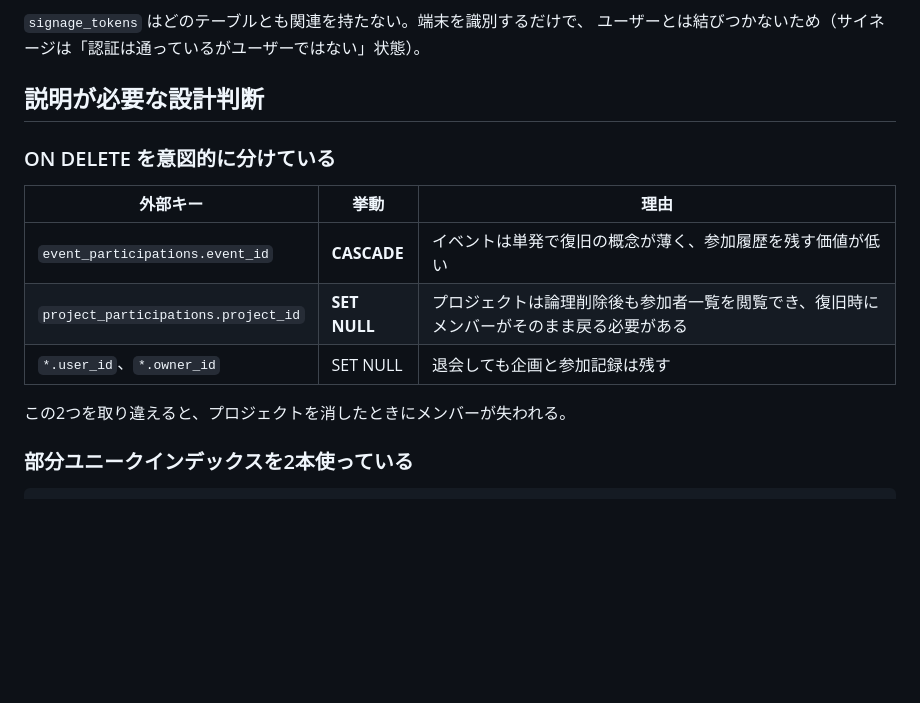
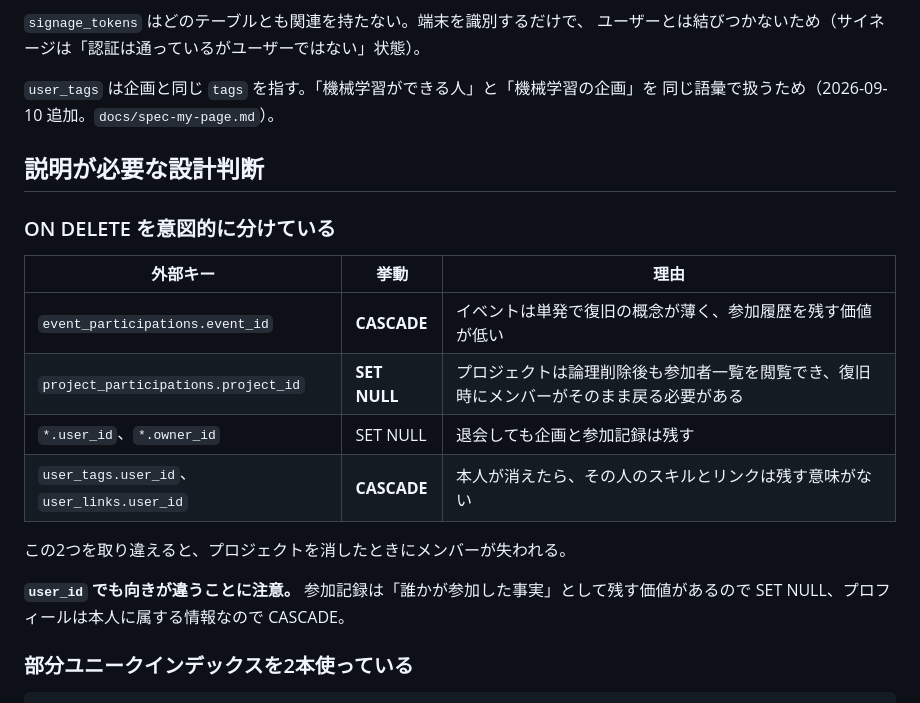
Before and after one commit to Rengemaru/CircleBoard, a Markdown page: docs/er.md, the part around one of its changes. Drawn GitHub-style; blank space fills up the shorter version.

```diff
--- a/docs/er.md
+++ b/docs/er.md
@@ -103,6 +123,9 @@ erDiagram
 `signage_tokens` はどのテーブルとも関連を持たない。端末を識別するだけで、
 ユーザーとは結びつかないため（サイネージは「認証は通っているがユーザーではない」状態）。
 
+`user_tags` は企画と同じ `tags` を指す。「機械学習ができる人」と「機械学習の企画」を
+同じ語彙で扱うため（2026-09-10 追加。`docs/spec-my-page.md`）。
+
 ## 説明が必要な設計判断
 
 ### ON DELETE を意図的に分けている
@@ -112,8 +135,12 @@ erDiagram
 | `event_participations.event_id` | **CASCADE** | イベントは単発で復旧の概念が薄く、参加履歴を残す価値が低い |
 | `project_participations.project_id` | **SET NULL** | プロジェクトは論理削除後も参加者一覧を閲覧でき、復旧時にメンバーがそのまま戻る必要がある |
 | `*.user_id`、`*.owner_id` | SET NULL | 退会しても企画と参加記録は残す |
+| `user_tags.user_id`、`user_links.user_id` | **CASCADE** | 本人が消えたら、その人のスキルとリンクは残す意味がない |
 
 この2つを取り違えると、プロジェクトを消したときにメンバーが失われる。
+
+**`user_id` でも向きが違うことに注意。** 参加記録は「誰かが参加した事実」として残す価値があるので
+SET NULL、プロフィールは本人に属する情報なので CASCADE。
 
 ### 部分ユニークインデックスを2本使っている
 
```
Also changed, not shown: other parts of docs/er.md (+20 -0 lines).
